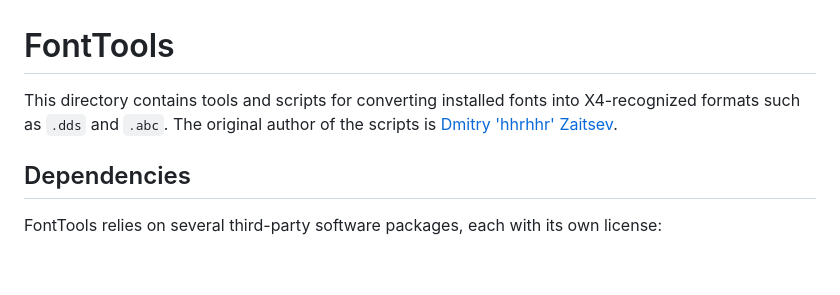
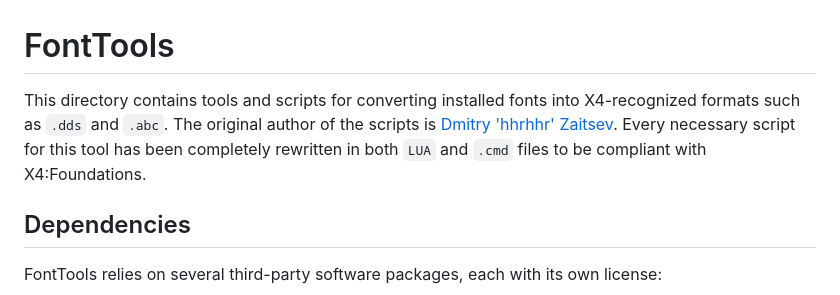
Before and after one commit to iomatix/ioTools-X4Foundations, a Markdown page: FontTools/README.md, the part around the change. Drawn GitHub-style; blank space fills up the shorter version.

```diff
--- a/FontTools/README.md
+++ b/FontTools/README.md
@@ -1,6 +1,6 @@
 # FontTools
 
-This directory contains tools and scripts for converting installed fonts into X4-recognized formats such as `.dds` and `.abc`. The original author of the scripts is [Dmitry 'hhrhhr' Zaitsev](https://github.com/hhrhhr/Lua-utils-for-X-Rebirth/commits?author=hhrhhr).
+This directory contains tools and scripts for converting installed fonts into X4-recognized formats such as `.dds` and `.abc`. The original author of the scripts is [Dmitry 'hhrhhr' Zaitsev](https://github.com/hhrhhr/Lua-utils-for-X-Rebirth/commits?author=hhrhhr). Every necessary script for this tool has been completely rewritten in both `LUA` and `.cmd` files to be compliant with X4:Foundations.
 
 ## Dependencies
 
```
